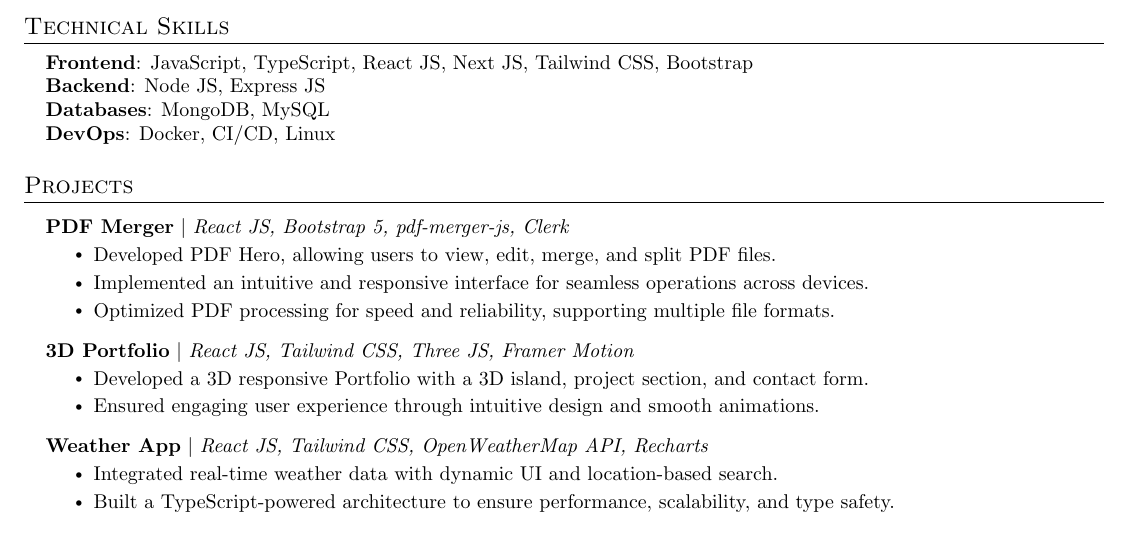
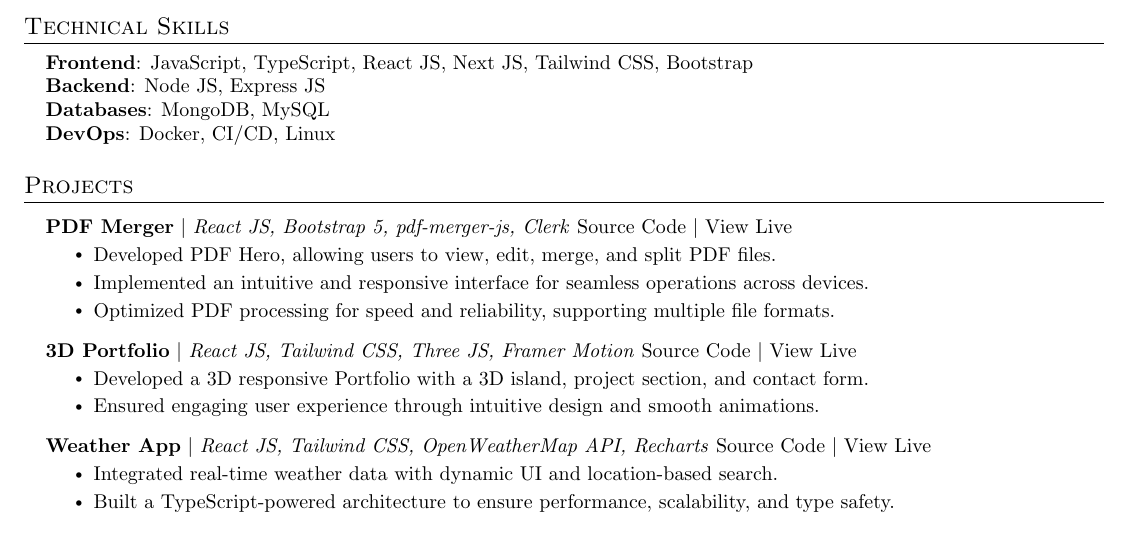
Before and after one commit to GourangaDasSamrat/latex-resume-ci, a LaTeX document (fullstack/main.tex): part of the page, cut so that both start at the same text. Compiled offline with pdfLaTeX.

Commit message:
Enhance project section with links and details
Updated project descriptions and added source code links for PDF Merger, 3D Portfolio, and Weather App.

```diff
--- a/fullstack/main.tex
+++ b/fullstack/main.tex
@@ -27,8 +27,12 @@
 %-----------PROJECTS-----------
 \section{Projects}
 \resumeSubHeadingListStart
+
   \resumeProjectHeading
-          {\textbf{PDF Merger} $|$ \emph{React JS, Bootstrap 5, pdf-merger-js, Clerk}}{}
+    {\textbf{PDF Merger} $|$ \emph{React JS, Bootstrap 5, pdf-merger-js, Clerk}
+    \hfill
+    \href{https://github.com/username/pdf-merger}{Source Code} $|$
+    \href{https://pdf-merger-live.com}{View Live}}{}
   \resumeItemListStart
     \resumeItem{Developed PDF Hero, allowing users to view, edit, merge, and split PDF files.}
     \resumeItem{Implemented an intuitive and responsive interface for seamless operations across devices.}
@@ -36,19 +40,27 @@
   \resumeItemListEnd
 
   \resumeProjectHeading
-          {\textbf{3D Portfolio} $|$ \emph{React JS, Tailwind CSS, Three JS, Framer Motion}}{}
+    {\textbf{3D Portfolio} $|$ \emph{React JS, Tailwind CSS, Three JS, Framer Motion}
+    \hfill
+    \href{https://github.com/username/3d-portfolio}{Source Code} $|$
+    \href{https://3d-portfolio-live.com}{View Live}}{}
   \resumeItemListStart
     \resumeItem{Developed a 3D responsive Portfolio with a 3D island, project section, and contact form.}
     \resumeItem{Ensured engaging user experience through intuitive design and smooth animations.}
   \resumeItemListEnd
 
   \resumeProjectHeading
-          {\textbf{Weather App} $|$ \emph{React JS, Tailwind CSS, OpenWeatherMap API, Recharts}}{}
+    {\textbf{Weather App} $|$ \emph{React JS, Tailwind CSS, OpenWeatherMap API, Recharts}
+    \hfill
+    \href{https://github.com/username/weather-app}{Source Code} $|$
+    \href{https://weather-app-live.com}{View Live}}{}
   \resumeItemListStart
     \resumeItem{Integrated real-time weather data with dynamic UI and location-based search.}
     \resumeItem{Built a TypeScript-powered architecture to ensure performance, scalability, and type safety.}
   \resumeItemListEnd
+
 \resumeSubHeadingListEnd
+
 
 %-----------CERTIFICATIONS-----------
 \input{../common/certifications}
```
Lines whose indentation alone changed are shown as unchanged.
